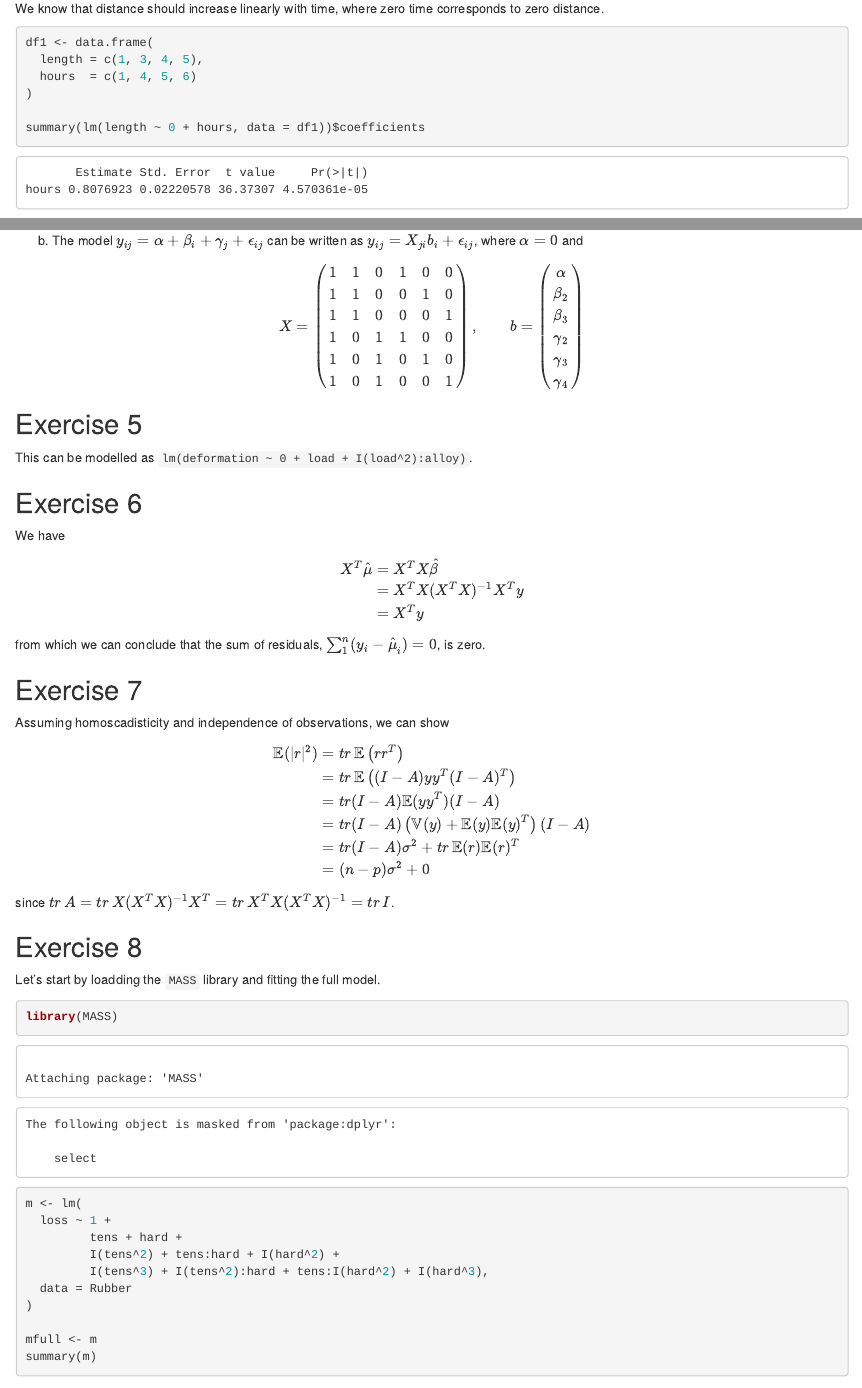
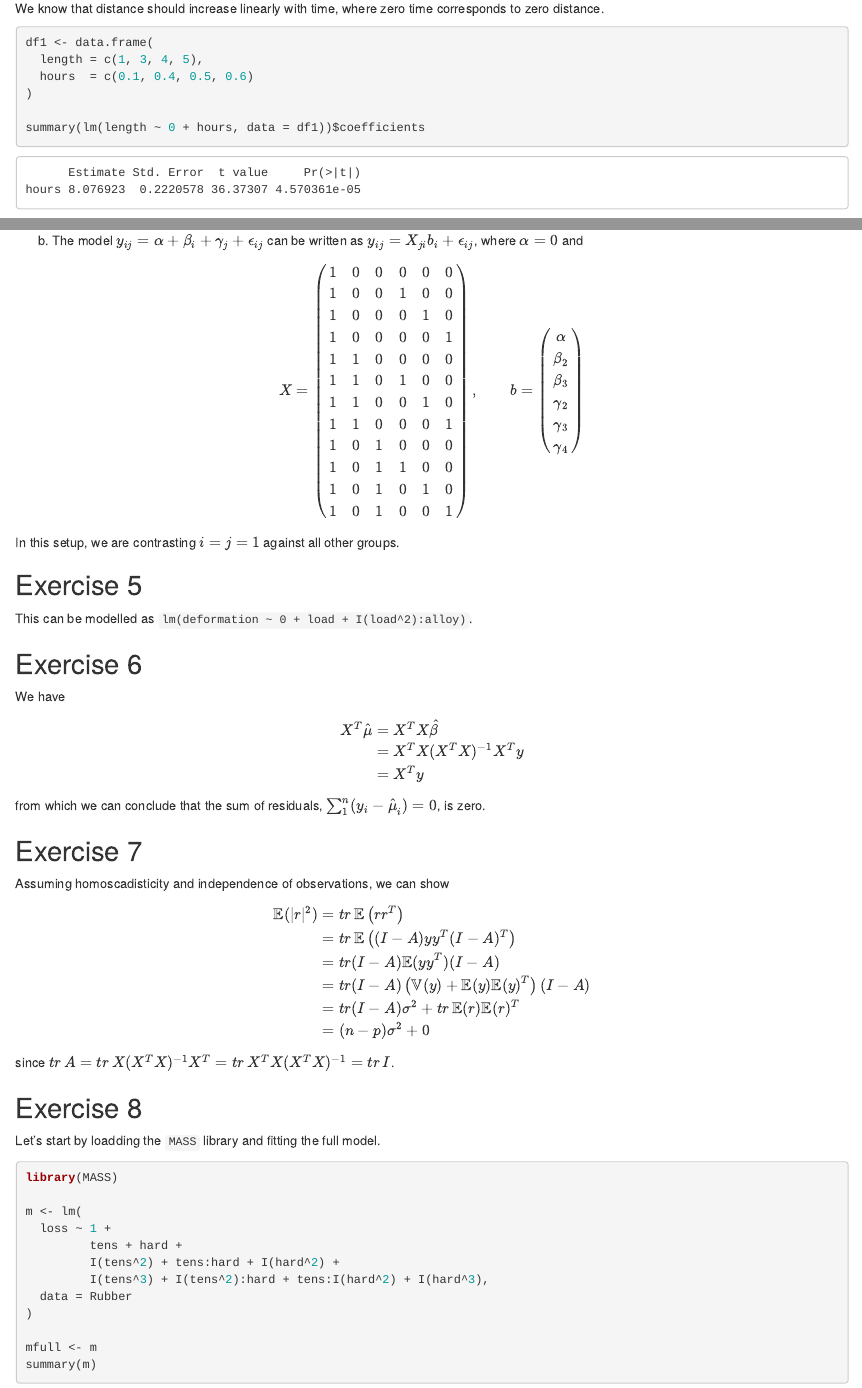
Before and after one commit to stappit/wood_gam, an R Markdown document (chapter_1.Rmd): the page in a window 1100 px wide, from 160 px down, and a second part further down, joined at a grey line. Rendered offline with R 4.5, knitr and Pandoc, with nearby package versions.

Commit message:
fix matrix

````diff
--- a/chapter_1.Rmd
+++ b/chapter_1.Rmd
@@ -5,7 +5,7 @@ output: html_document
 ---
 
 ```{r setup, include=FALSE}
-knitr::opts_chunk$set(echo = TRUE, comment = NA)
+knitr::opts_chunk$set(echo = TRUE, comment = NA, warning = FALSE, message = FALSE)
 
 library(tidyverse)
 library(broom)
@@ -18,7 +18,7 @@ We know that distance should increase linearly with time, where zero time corres
 ```{r}
 df1 <- data.frame(
   length = c(1, 3, 4, 5),
-  hours  = c(1, 4, 5, 6)
+  hours  = c(0.1, 0.4, 0.5, 0.6)
 )
 
 summary(lm(length ~ 0 + hours, data = df1))$coefficients
@@ -111,9 +111,15 @@ $$
 X
 =
 \begin{pmatrix}
+  1 & 0 & 0 & 0 & 0 & 0 \\
+  1 & 0 & 0 & 1 & 0 & 0 \\
+  1 & 0 & 0 & 0 & 1 & 0 \\
+  1 & 0 & 0 & 0 & 0 & 1 \\
+  1 & 1 & 0 & 0 & 0 & 0 \\
   1 & 1 & 0 & 1 & 0 & 0 \\
   1 & 1 & 0 & 0 & 1 & 0 \\
   1 & 1 & 0 & 0 & 0 & 1 \\
+  1 & 0 & 1 & 0 & 0 & 0 \\
   1 & 0 & 1 & 1 & 0 & 0 \\
   1 & 0 & 1 & 0 & 1 & 0 \\
   1 & 0 & 1 & 0 & 0 & 1
@@ -131,6 +137,8 @@ b
   \gamma_4 \\
 \end{pmatrix}
 $$
+
+In this setup, we are contrasting $i = j = 1$ against all other groups.
 
 ## Exercise 5
 
````
